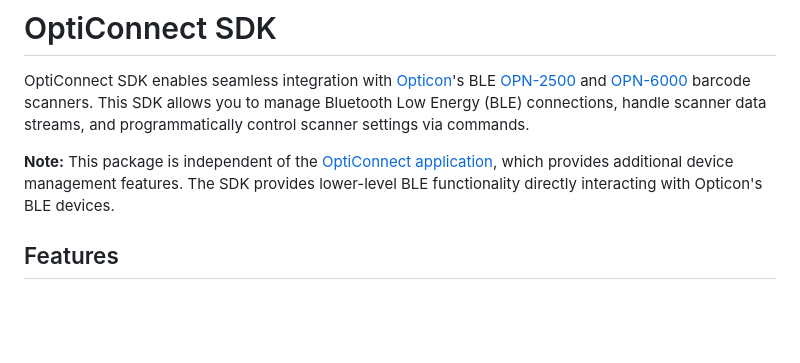
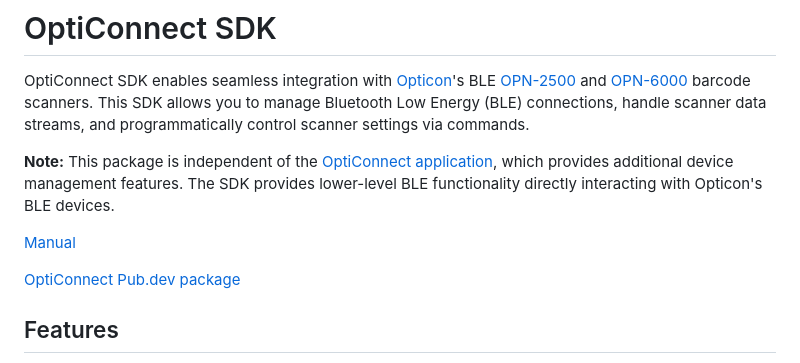
Before and after one commit to OpticonOSEDevelopment/opticonnect_sdk_flutter, a Markdown page: README.md, the part around the change. GitHub-like rendering; blank space fills up the shorter version.

```diff
--- a/README.md
+++ b/README.md
@@ -3,6 +3,10 @@
 OptiConnect SDK enables seamless integration with [Opticon](https://opticon.com/)'s BLE [OPN-2500](https://opticon.com/product/opn-2500/) and [OPN-6000](https://opticon.com/product/opn-6000/) barcode scanners. This SDK allows you to manage Bluetooth Low Energy (BLE) connections, handle scanner data streams, and programmatically control scanner settings via commands.
 
 **Note:** This package is independent of the [OptiConnect application](https://opticon.com/opticonnect/), which provides additional device management features. The SDK provides lower-level BLE functionality directly interacting with Opticon's BLE devices.
+
+[Manual](https://opticonosedevelopment.github.io/opticonnect_sdk_flutter/)
+
+[OptiConnect Pub.dev package](https://pub.dev/packages/opticonnect_sdk/)
 
 ## Features
 
```
